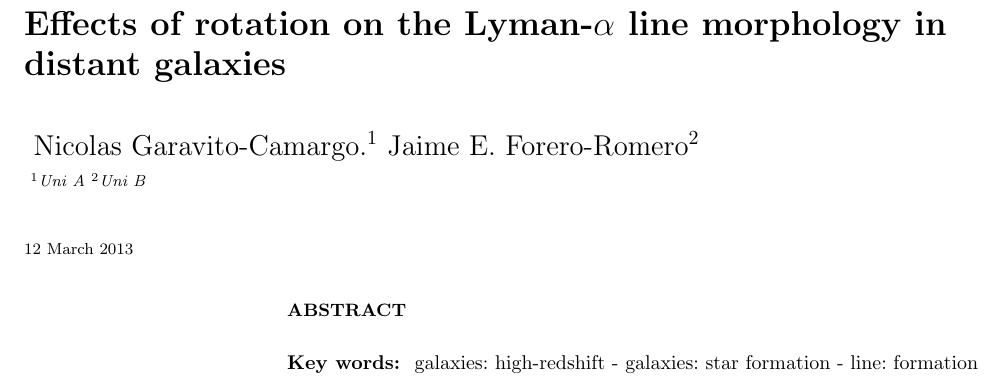
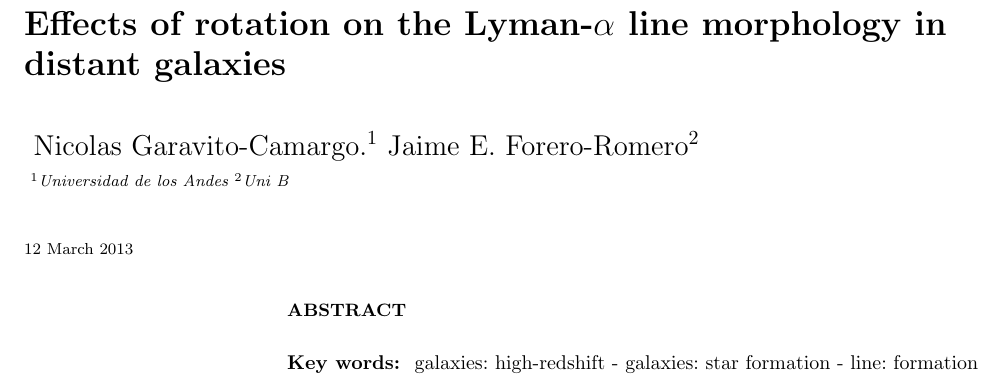
Before and after one commit to jngaravitoc/RotationLyAlpha, a LaTeX paper (paper/Analisis.tex): part of page 1 of 5, cut so that both start at the same text. Compiled offline with pdfLaTeX; a LaTeX package or settings file that is missing is left out.

Commit message:
afiliacion

```diff
--- a/paper/Analisis.tex
+++ b/paper/Analisis.tex
@@ -71,7 +71,7 @@
   Jaime E. Forero-Romero$^{2}$
 }
 \vspace*{6pt}\\
-$^{1}$Uni A
+$^{1}$Universidad de los Andes
 $^{2}$Uni B
 }
 \maketitle
```
